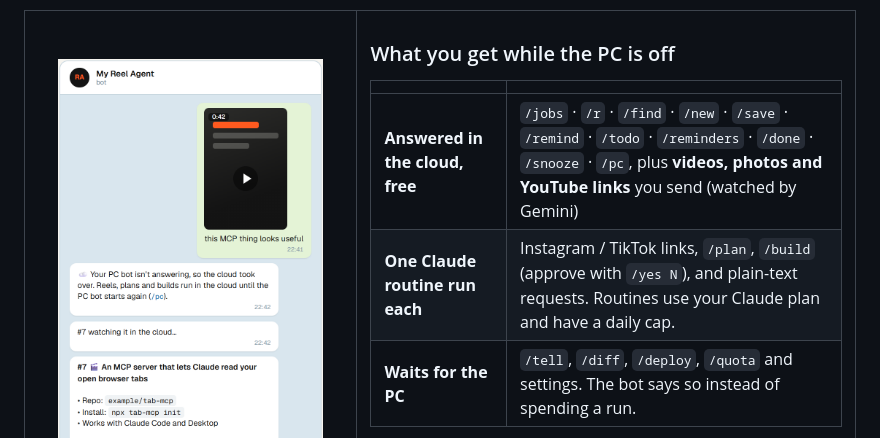
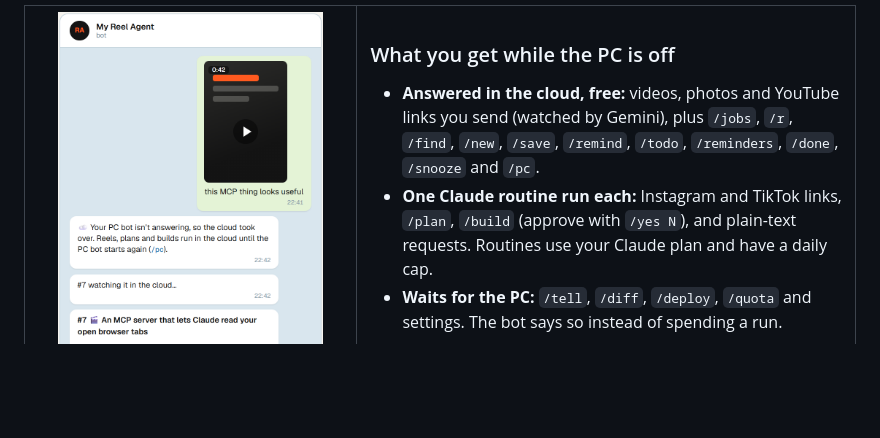
Before and after one commit to HNF-FRN/Reel-watcher-telegram-Agent, a Markdown page: README.md, the part around the change. Drawn GitHub-style; blank space fills up the shorter version.

Commit message:
README: wrap the cloud-mode list instead of a nested table

```diff
--- a/README.md
+++ b/README.md
@@ -165,11 +165,9 @@ Cloud mode is optional. It gives the same Telegram bot a stand-in on Cloudflare'
 
 ### What you get while the PC is off
 
-| | |
-|---|---|
-| **Answered in the cloud, free** | `/jobs` · `/r` · `/find` · `/new` · `/save` · `/remind` · `/todo` · `/reminders` · `/done` · `/snooze` · `/pc`, plus **videos, photos and YouTube links** you send (watched by Gemini) |
-| **One Claude routine run each** | Instagram / TikTok links, `/plan`, `/build` (approve with `/yes N`), and plain-text requests. Routines use your Claude plan and have a daily cap. |
-| **Waits for the PC** | `/tell`, `/diff`, `/deploy`, `/quota` and settings. The bot says so instead of spending a run. |
+- **Answered in the cloud, free:** videos, photos and YouTube links you send (watched by Gemini), plus `/jobs`, `/r`, `/find`, `/new`, `/save`, `/remind`, `/todo`, `/reminders`, `/done`, `/snooze` and `/pc`.
+- **One Claude routine run each:** Instagram and TikTok links, `/plan`, `/build` (approve with `/yes N`), and plain-text requests. Routines use your Claude plan and have a daily cap.
+- **Waits for the PC:** `/tell`, `/diff`, `/deploy`, `/quota` and settings. The bot says so instead of spending a run.
 
 **One library.** Reel and reminder numbers carry on from the PC's, so `/r 3` means the same reel on either side.
 
```
